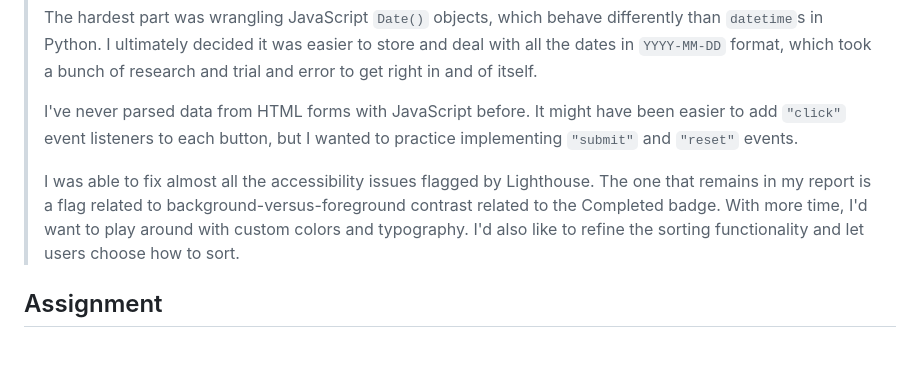
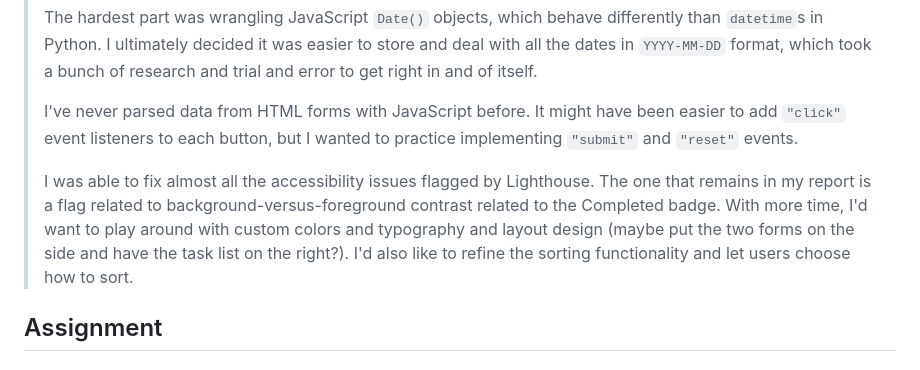
Before and after one commit to hirekarl/sba_04_task_management_app, a Markdown page: README.md, the part around the change. GitHub-like rendering.

Commit message:
Added more comments to README.md reflection.

```diff
--- a/README.md
+++ b/README.md
@@ -42,7 +42,7 @@ Write a short reflection (100-200 words) included within the repository discussi
 >
 > I've never parsed data from HTML forms with JavaScript before. It might have been easier to add `"click"` event listeners to each button, but I wanted to practice implementing `"submit"` and `"reset"` events.
 >
-> I was able to fix almost all the accessibility issues flagged by Lighthouse. The one that remains in my report is a flag related to background-versus-foreground contrast related to the Completed badge. With more time, I'd want to play around with custom colors and typography. I'd also like to refine the sorting functionality and let users choose how to sort.
+> I was able to fix almost all the accessibility issues flagged by Lighthouse. The one that remains in my report is a flag related to background-versus-foreground contrast related to the Completed badge. With more time, I'd want to play around with custom colors and typography and layout design (maybe put the two forms on the side and have the task list on the right?). I'd also like to refine the sorting functionality and let users choose how to sort.
 
 ## Assignment
 ### Overview
```
